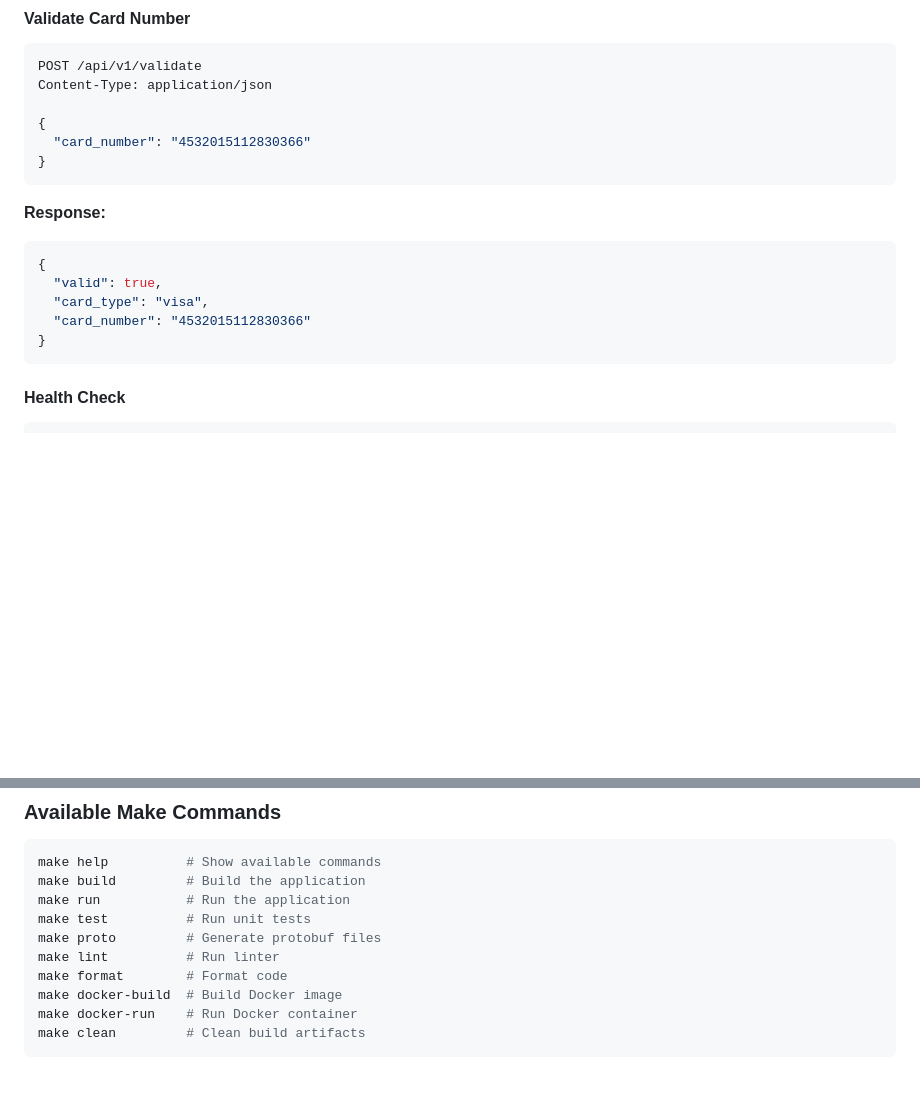
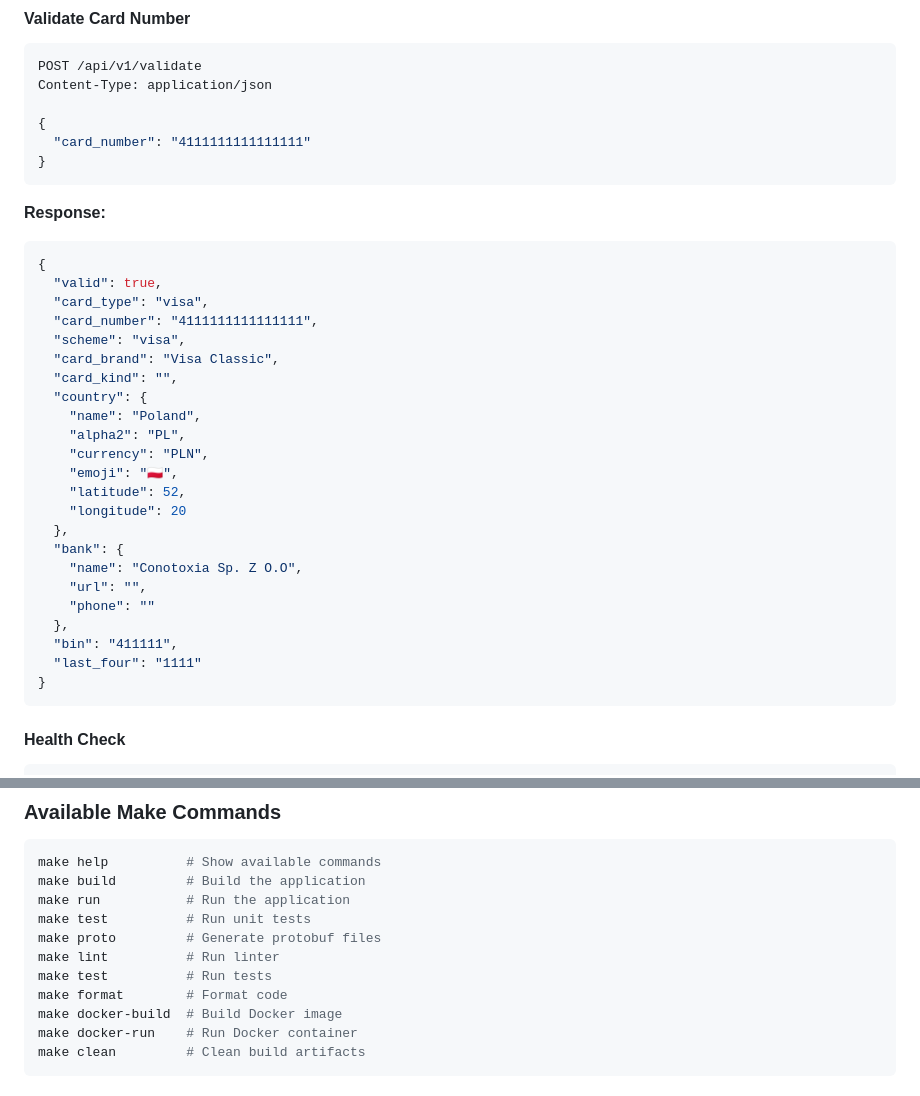
Before and after one commit to Mohamed-Abbas-Homani/Credit-Card-Validator-Microservice, a Markdown page: README.md, 2 parts joined by grey strips. GitHub-like rendering; blank space fills up the shorter version.

Commit message:
Credit Card Validator Microservice v1.0.0

````diff
--- a/README.md
+++ b/README.md
@@ -88,7 +88,7 @@ POST /api/v1/validate
 Content-Type: application/json
 
 {
-  "card_number": "4532015112830366"
+  "card_number": "4111111111111111"
 }
 ```
 
@@ -97,7 +97,25 @@ Content-Type: application/json
 {
   "valid": true,
   "card_type": "visa",
-  "card_number": "4532015112830366"
+  "card_number": "4111111111111111",
+  "scheme": "visa",
+  "card_brand": "Visa Classic",
+  "card_kind": "",
+  "country": {
+    "name": "Poland",
+    "alpha2": "PL",
+    "currency": "PLN",
+    "emoji": "🇵🇱",
+    "latitude": 52,
+    "longitude": 20
+  },
+  "bank": {
+    "name": "Conotoxia Sp. Z O.O",
+    "url": "",
+    "phone": ""
+  },
+  "bin": "411111",
+  "last_four": "1111"
 }
 ```
 
@@ -166,6 +184,7 @@ make run           # Run the application
 make test          # Run unit tests
 make proto         # Generate protobuf files
 make lint          # Run linter
+make test          # Run tests
 make format        # Format code
 make docker-build  # Build Docker image
 make docker-run    # Run Docker container
````
